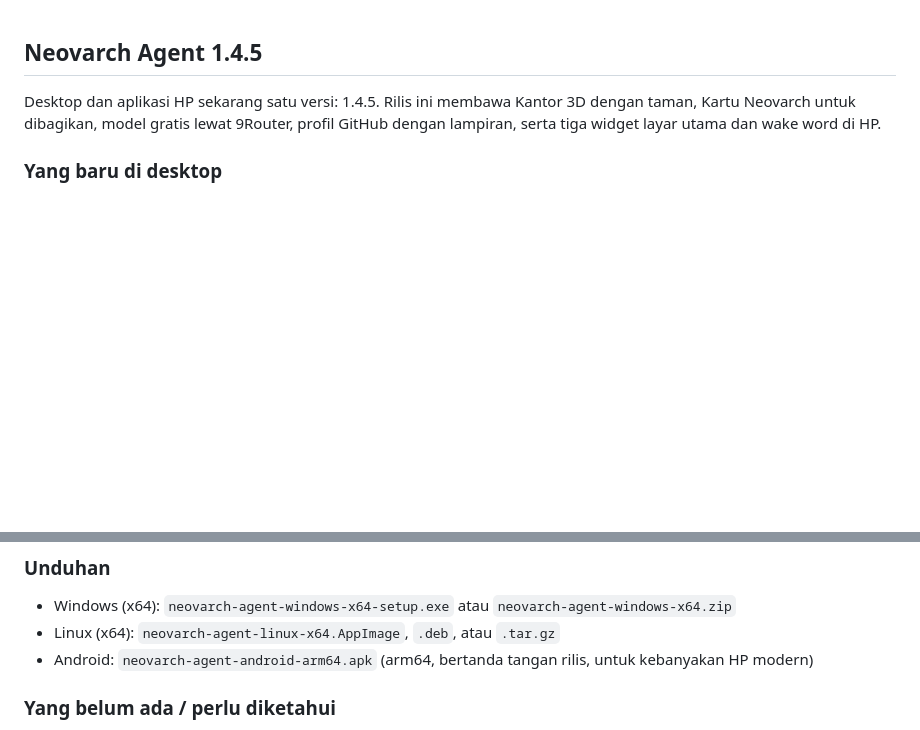
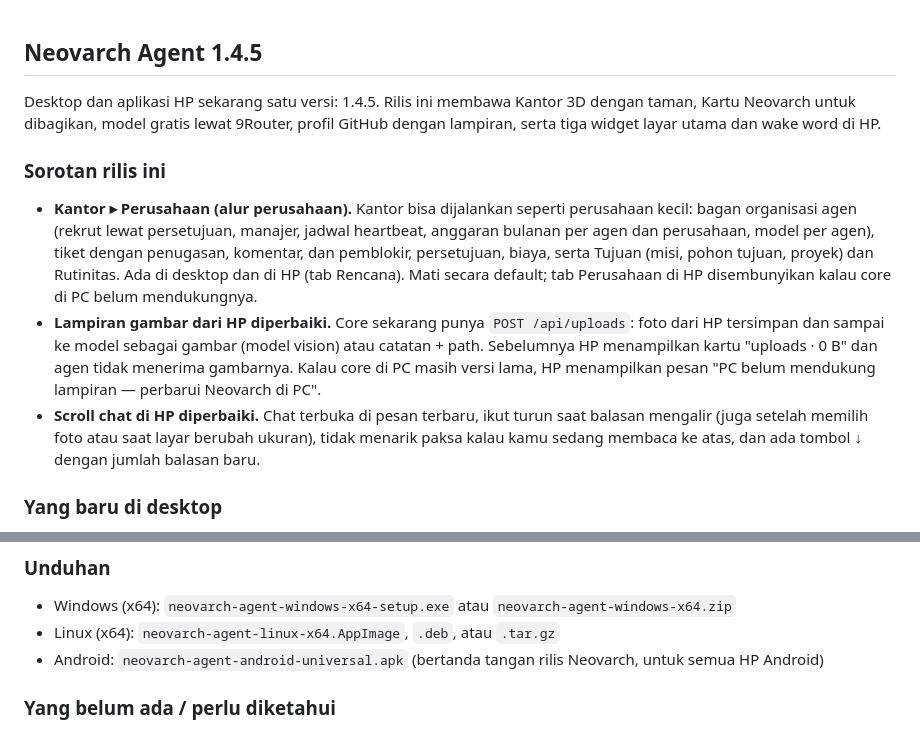
Before and after one commit to Maftuuh1922/neovrach_Agent, a Markdown page: docs/release-notes/v1.4.5.md, 2 parts joined by grey strips. Rendered like a GitHub page; blank space fills up the shorter version.

Commit message:
Release notes 1.4.5: Kantor Perusahaan, phone image attachments, phone chat scroll

```diff
--- a/docs/release-notes/v1.4.5.md
+++ b/docs/release-notes/v1.4.5.md
@@ -1,6 +1,12 @@
 ## Neovarch Agent 1.4.5
 
 Desktop dan aplikasi HP sekarang satu versi: 1.4.5. Rilis ini membawa Kantor 3D dengan taman, Kartu Neovarch untuk dibagikan, model gratis lewat 9Router, profil GitHub dengan lampiran, serta tiga widget layar utama dan wake word di HP.
+
+### Sorotan rilis ini
+
+- **Kantor ▸ Perusahaan (alur perusahaan).** Kantor bisa dijalankan seperti perusahaan kecil: bagan organisasi agen (rekrut lewat persetujuan, manajer, jadwal heartbeat, anggaran bulanan per agen dan perusahaan, model per agen), tiket dengan penugasan, komentar, dan pemblokir, persetujuan, biaya, serta Tujuan (misi, pohon tujuan, proyek) dan Rutinitas. Ada di desktop dan di HP (tab Rencana). Mati secara default; tab Perusahaan di HP disembunyikan kalau core di PC belum mendukungnya.
+- **Lampiran gambar dari HP diperbaiki.** Core sekarang punya `POST /api/uploads`: foto dari HP tersimpan dan sampai ke model sebagai gambar (model vision) atau catatan + path. Sebelumnya HP menampilkan kartu "uploads · 0 B" dan agen tidak menerima gambarnya. Kalau core di PC masih versi lama, HP menampilkan pesan "PC belum mendukung lampiran — perbarui Neovarch di PC".
+- **Scroll chat di HP diperbaiki.** Chat terbuka di pesan terbaru, ikut turun saat balasan mengalir (juga setelah memilih foto atau saat layar berubah ukuran), tidak menarik paksa kalau kamu sedang membaca ke atas, dan ada tombol ↓ dengan jumlah balasan baru.
 
 ### Yang baru di desktop
 
@@ -34,7 +40,7 @@ Desktop dan aplikasi HP sekarang satu versi: 1.4.5. Rilis ini membawa Kantor 3D
 
 - Windows (x64): `neovarch-agent-windows-x64-setup.exe` atau `neovarch-agent-windows-x64.zip`
 - Linux (x64): `neovarch-agent-linux-x64.AppImage`, `.deb`, atau `.tar.gz`
-- Android: `neovarch-agent-android-arm64.apk` (arm64, bertanda tangan rilis, untuk kebanyakan HP modern)
+- Android: `neovarch-agent-android-universal.apk` (bertanda tangan rilis Neovarch, untuk semua HP Android)
 
 ### Yang belum ada / perlu diketahui
 
```
